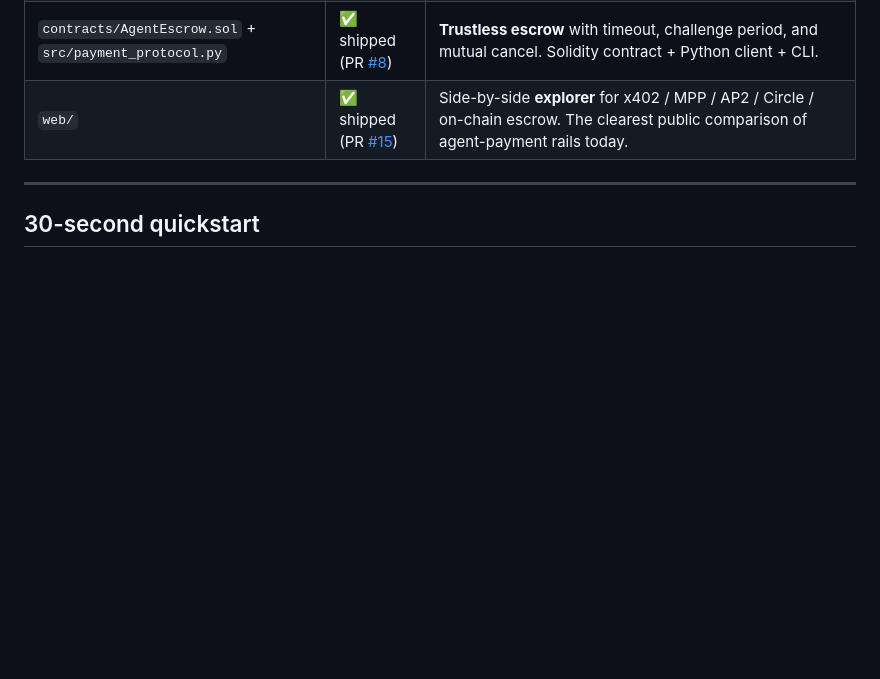
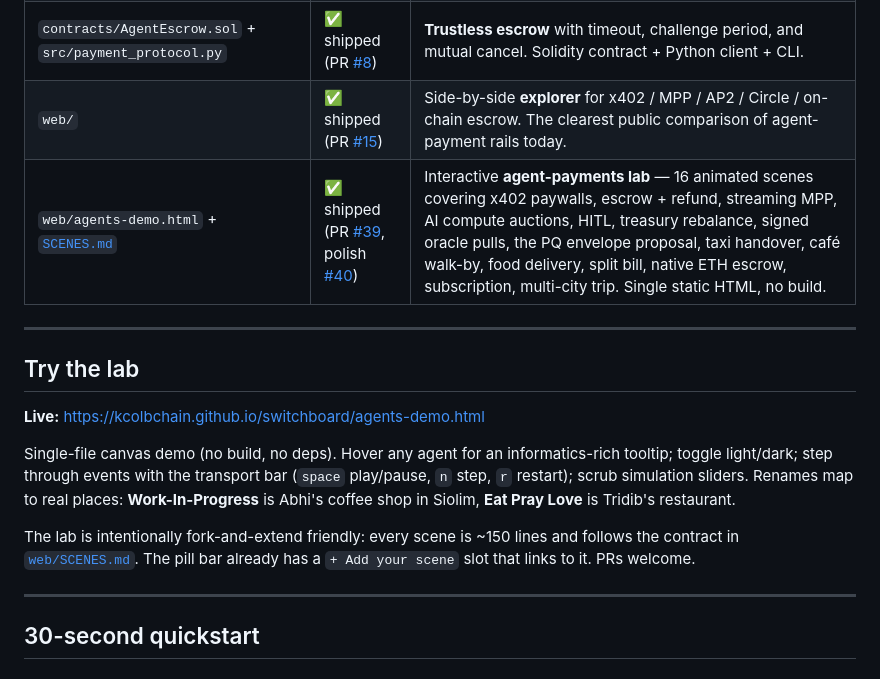
Before and after one commit to kcolbchain/switchboard, a Markdown page: README.md, the part around the change. Drawn GitHub-style; blank space fills up the shorter version.

Commit message:
README: link the live lab + add SCENES.md callout
The home explorer (web/index.html) and the interactive lab
(web/agents-demo.html) weren't mentioned in the README, so most
visitors landing on GitHub never saw them. Adds:

- new row in "What's in the box" pointing at web/agents-demo.html
  + web/SCENES.md with the scene list summary and the PRs that
  shipped them (#39, #40)
- a new "Try the lab" section above the quickstart linking to
  the live Pages URL (kcolbchain.github.io/switchboard/agents-demo.html)
  and explaining the controls + the Siolim venue name-mapping
- "+ Add your scene" pointer for contributors

No source/code changes.

```diff
--- a/README.md
+++ b/README.md
@@ -43,6 +43,17 @@ Built and maintained by [kcolbchain](https://kcolbchain.com). Aligned with [Lux
 | `switchboard/nonce_manager.py` | ✅ shipped (PR [#11](https://github.com/kcolbchain/switchboard/pull/11)) | Client-side **nonce manager** with reorg protection. The thing every shipping agent eventually has to write. |
 | `contracts/AgentEscrow.sol` + `src/payment_protocol.py` | ✅ shipped (PR [#8](https://github.com/kcolbchain/switchboard/pull/8)) | **Trustless escrow** with timeout, challenge period, and mutual cancel. Solidity contract + Python client + CLI. |
 | `web/` | ✅ shipped (PR [#15](https://github.com/kcolbchain/switchboard/pull/15)) | Side-by-side **explorer** for x402 / MPP / AP2 / Circle / on-chain escrow. The clearest public comparison of agent-payment rails today. |
+| `web/agents-demo.html` + [`SCENES.md`](web/SCENES.md) | ✅ shipped (PR [#39](https://github.com/kcolbchain/switchboard/pull/39), polish [#40](https://github.com/kcolbchain/switchboard/pull/40)) | Interactive **agent-payments lab** — 16 animated scenes covering x402 paywalls, escrow + refund, streaming MPP, AI compute auctions, HITL, treasury rebalance, signed oracle pulls, the PQ envelope proposal, taxi handover, café walk-by, food delivery, split bill, native ETH escrow, subscription, multi-city trip. Single static HTML, no build. |
+
+---
+
+## Try the lab
+
+**Live:** [https://kcolbchain.github.io/switchboard/agents-demo.html](https://kcolbchain.github.io/switchboard/agents-demo.html)
+
+Single-file canvas demo (no build, no deps). Hover any agent for an informatics-rich tooltip; toggle light/dark; step through events with the transport bar (`space` play/pause, `n` step, `r` restart); scrub simulation sliders. Renames map to real places: **Work-In-Progress** is Abhi's coffee shop in Siolim, **Eat Pray Love** is Tridib's restaurant.
+
+The lab is intentionally fork-and-extend friendly: every scene is ~150 lines and follows the contract in [`web/SCENES.md`](web/SCENES.md). The pill bar already has a `+ Add your scene` slot that links to it. PRs welcome.
 
 ---
 
```
